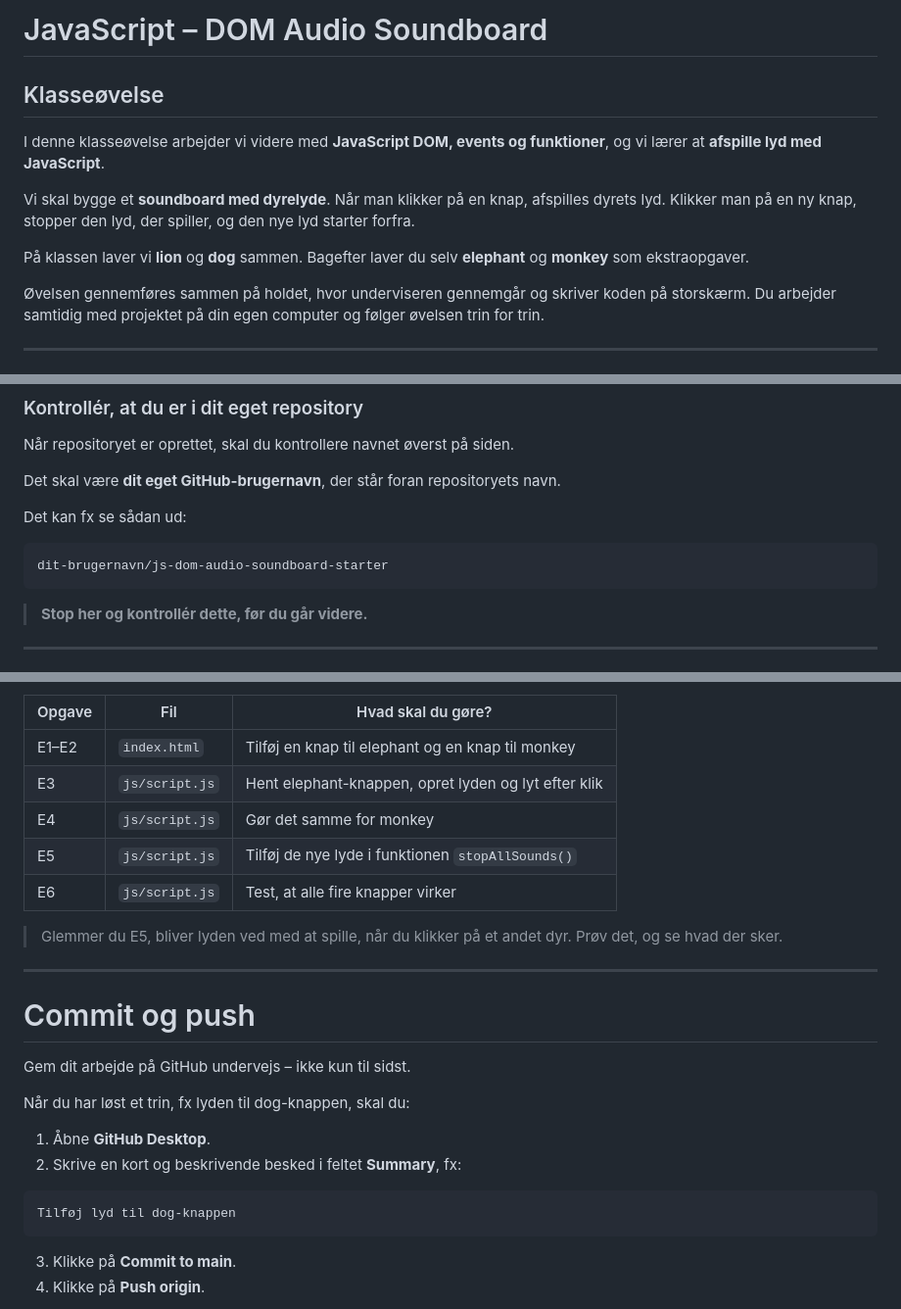
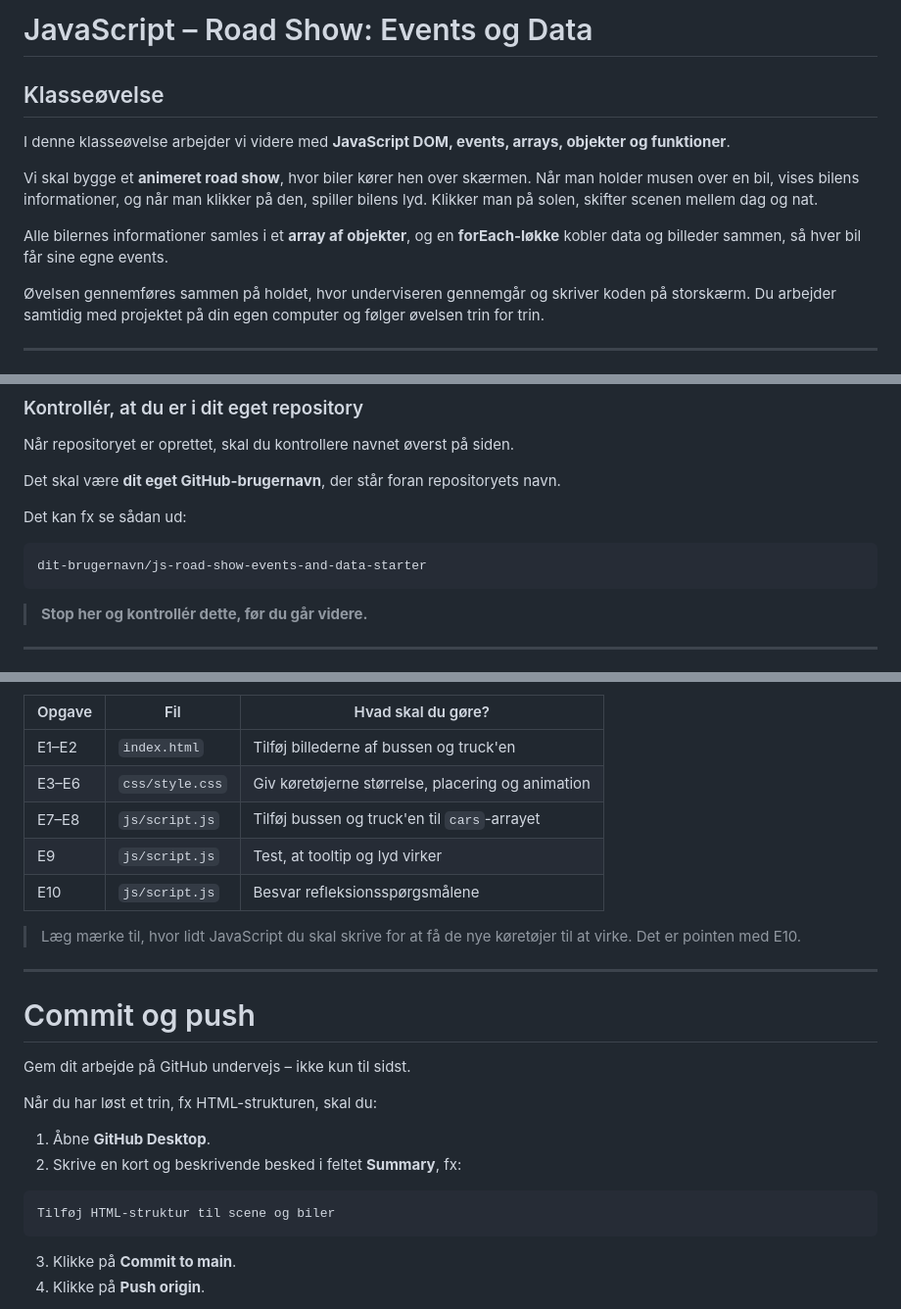
Before and after one commit to muratkilic1978/js-road-show-events-and-data-solution, a Markdown page: README.md, 3 parts joined by grey strips. Shown at 98% size. Rendered like a GitHub page.

````diff
--- a/README.md
+++ b/README.md
@@ -1,12 +1,12 @@
-# JavaScript – DOM Audio Soundboard
+# JavaScript – Road Show: Events og Data
 
 ## Klasseøvelse
 
-I denne klasseøvelse arbejder vi videre med **JavaScript DOM, events og funktioner**, og vi lærer at **afspille lyd med JavaScript**.
+I denne klasseøvelse arbejder vi videre med **JavaScript DOM, events, arrays, objekter og funktioner**.
 
-Vi skal bygge et **soundboard med dyrelyde**. Når man klikker på en knap, afspilles dyrets lyd. Klikker man på en ny knap, stopper den lyd, der spiller, og den nye lyd starter forfra.
+Vi skal bygge et **animeret road show**, hvor biler kører hen over skærmen. Når man holder musen over en bil, vises bilens informationer, og når man klikker på den, spiller bilens lyd. Klikker man på solen, skifter scenen mellem dag og nat.
 
-På klassen laver vi **lion** og **dog** sammen. Bagefter laver du selv **elephant** og **monkey** som ekstraopgaver.
+Alle bilernes informationer samles i et **array af objekter**, og en **forEach-løkke** kobler data og billeder sammen, så hver bil får sine egne events.
 
 Øvelsen gennemføres sammen på holdet, hvor underviseren gennemgår og skriver koden på storskærm. Du arbejder samtidig med projektet på din egen computer og følger øvelsen trin for trin.
 
@@ -71,7 +71,7 @@ Det skal være **dit eget GitHub-brugernavn**, der står foran repositoryets nav
 Det kan fx se sådan ud:
 
 ```text
-dit-brugernavn/js-dom-audio-soundboard-starter
+dit-brugernavn/js-road-show-events-and-data-starter
 ```
 
 > **Stop her og kontrollér dette, før du går videre.**
@@ -184,13 +192,13 @@ Ekstraopgaverne er nummereret **E1–E6** og står som kommentarer i filerne. L
 
 | Opgave | Fil | Hvad skal du gøre? |
 | --- | --- | --- |
-| E1–E2 | `index.html` | Tilføj en knap til elephant og en knap til monkey |
-| E3 | `js/script.js` | Hent elephant-knappen, opret lyden og lyt efter klik |
-| E4 | `js/script.js` | Gør det samme for monkey |
-| E5 | `js/script.js` | Tilføj de nye lyde i funktionen `stopAllSounds()` |
-| E6 | `js/script.js` | Test, at alle fire knapper virker |
+| E1–E2 | `index.html` | Tilføj billederne af bussen og truck'en |
+| E3–E6 | `css/style.css` | Giv køretøjerne størrelse, placering og animation |
+| E7–E8 | `js/script.js` | Tilføj bussen og truck'en til `cars`-arrayet |
+| E9 | `js/script.js` | Test, at tooltip og lyd virker |
+| E10 | `js/script.js` | Besvar refleksionsspørgsmålene |
 
-> Glemmer du E5, bliver lyden ved med at spille, når du klikker på et andet dyr. Prøv det, og se hvad der sker.
+> Læg mærke til, hvor lidt JavaScript du skal skrive for at få de nye køretøjer til at virke. Det er pointen med E10.
 
 ---
 
@@ -198,13 +206,13 @@ Ekstraopgaverne er nummereret **E1–E6** og står som kommentarer i filerne. L
 
 Gem dit arbejde på GitHub undervejs – ikke kun til sidst.
 
-Når du har løst et trin, fx lyden til dog-knappen, skal du:
+Når du har løst et trin, fx HTML-strukturen, skal du:
 
 1. Åbne **GitHub Desktop**.
 2. Skrive en kort og beskrivende besked i feltet **Summary**, fx:
 
 ```text
-Tilføj lyd til dog-knappen
+Tilføj HTML-struktur til scene og biler
 ```
 
 3. Klikke på **Commit to main**.
````
Also changed, not shown: other parts of README.md (+31 -23 lines).
